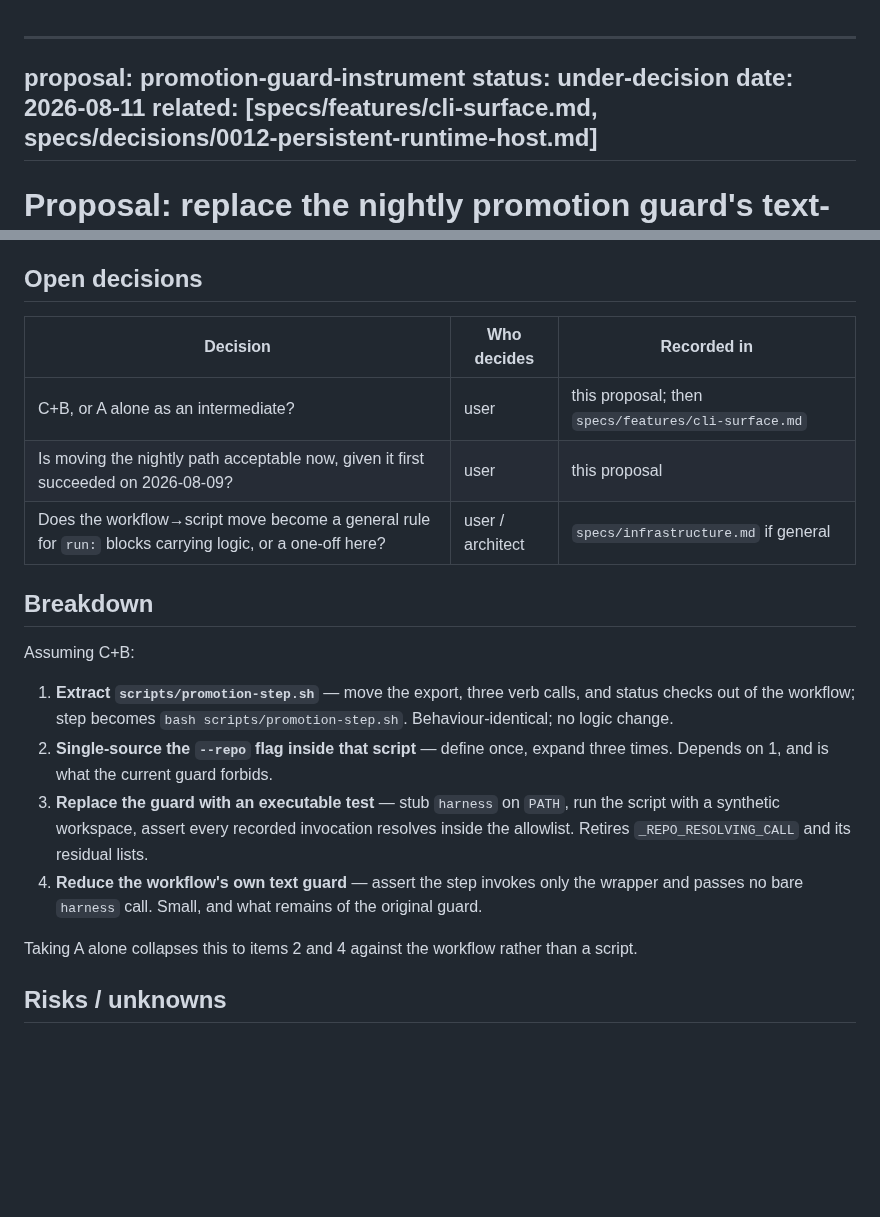
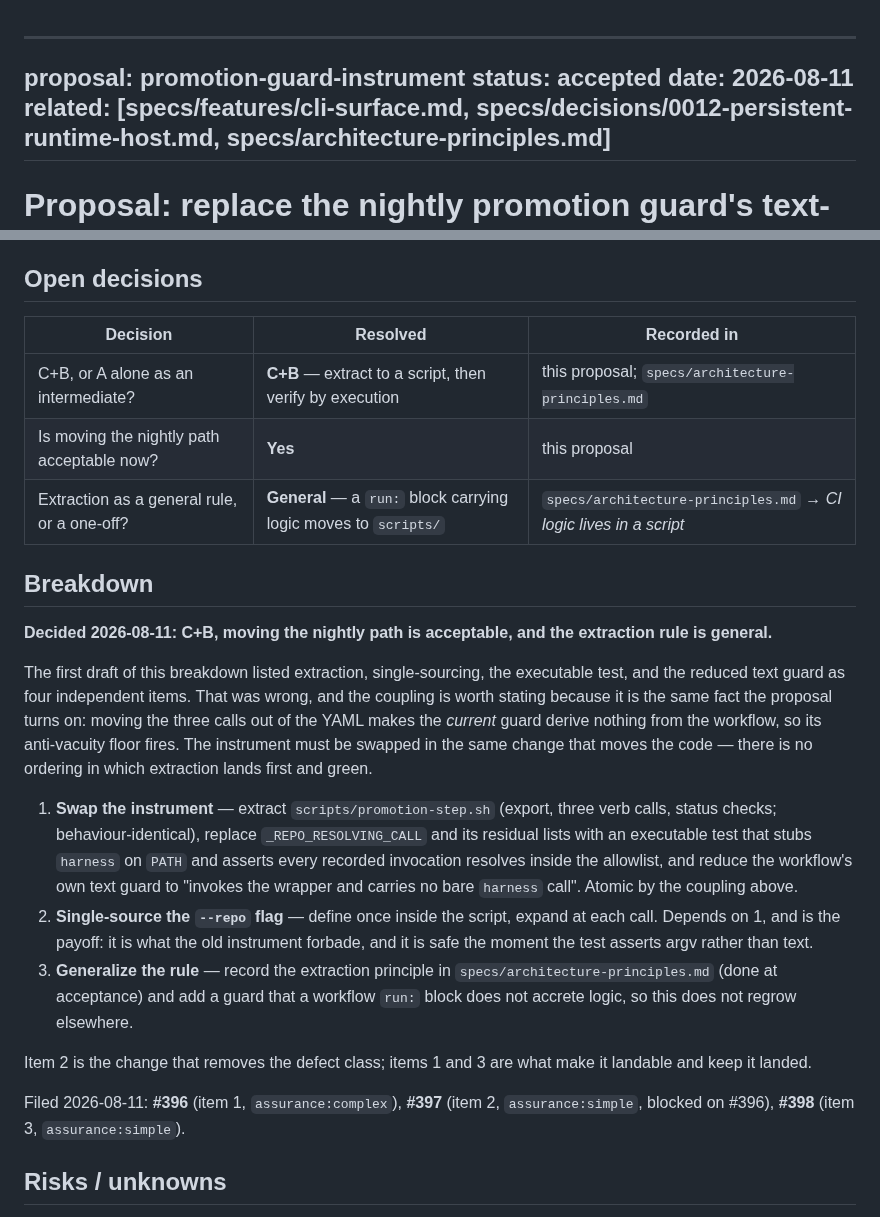
Before and after one commit to sluengen/harness, a Markdown page: specs/proposals/promotion-guard-instrument.md, 2 parts joined by grey strips. Drawn GitHub-style; blank space fills up the shorter version.

Commit message:
spec(proposal): accept the promotion-guard instrument swap; record the rule
Operator decided all three open questions: extract to a script and verify by
execution (C+B), moving the nightly path is acceptable, and the extraction
rule is general rather than a one-off.

Records the general rule as an architecture principle — a `run:` block is
unreachable by the suite, so the only instrument left for asserting anything
about it is reading its text, and a text guard over shell degrades in one
direction: defeated by a spelling it does not know, and constraining the file
to the spellings it does. The promotion guard is the worked example, including
the part where it went red on its own fix.

Corrects the breakdown, which had listed extraction, single-sourcing, the
executable test and the reduced text guard as four independent items. They are
not: moving the calls out of the YAML makes the current guard derive nothing
and fire its anti-vacuity floor, so the instrument must be swapped in the same
change that moves the code. Three tickets, not four.

Spawns #396, #397, #398.

Co-Authored-By: Claude Opus 5 <noreply@anthropic.com>

```diff
--- a/specs/proposals/promotion-guard-instrument.md
+++ b/specs/proposals/promotion-guard-instrument.md
@@ -1,9 +1,9 @@
 <!-- guidance:template-proposal@0.1.3 -->
 ---
 proposal: promotion-guard-instrument
-status: under-decision
+status: accepted
 date: 2026-08-11
-related: [specs/features/cli-surface.md, specs/decisions/0012-persistent-runtime-host.md]
+related: [specs/features/cli-surface.md, specs/decisions/0012-persistent-runtime-host.md, specs/architecture-principles.md]
 ---
 
 # Proposal: replace the nightly promotion guard's text-derivation instrument
@@ -69,22 +69,25 @@ D is not recommended. It would work, but it pays for a test-instrument problem w
 
 ## Open decisions
 
-| Decision | Who decides | Recorded in |
+| Decision | Resolved | Recorded in |
 |---|---|---|
-| C+B, or A alone as an intermediate? | user | this proposal; then `specs/features/cli-surface.md` |
-| Is moving the nightly path acceptable now, given it first succeeded on 2026-08-09? | user | this proposal |
-| Does the workflow→script move become a general rule for `run:` blocks carrying logic, or a one-off here? | user / architect | `specs/infrastructure.md` if general |
+| C+B, or A alone as an intermediate? | **C+B** — extract to a script, then verify by execution | this proposal; `specs/architecture-principles.md` |
+| Is moving the nightly path acceptable now? | **Yes** | this proposal |
+| Extraction as a general rule, or a one-off? | **General** — a `run:` block carrying logic moves to `scripts/` | `specs/architecture-principles.md` → *CI logic lives in a script* |
 
 ## Breakdown
 
-Assuming C+B:
+**Decided 2026-08-11: C+B, moving the nightly path is acceptable, and the extraction rule is general.**
 
-1. **Extract `scripts/promotion-step.sh`** — move the export, three verb calls, and status checks out of the workflow; step becomes `bash scripts/promotion-step.sh`. Behaviour-identical; no logic change.
-2. **Single-source the `--repo` flag inside that script** — define once, expand three times. Depends on 1, and is what the current guard forbids.
-3. **Replace the guard with an executable test** — stub `harness` on `PATH`, run the script with a synthetic workspace, assert every recorded invocation resolves inside the allowlist. Retires `_REPO_RESOLVING_CALL` and its residual lists.
-4. **Reduce the workflow's own text guard** — assert the step invokes only the wrapper and passes no bare `harness` call. Small, and what remains of the original guard.
+The first draft of this breakdown listed extraction, single-sourcing, the executable test, and the reduced text guard as four independent items. That was wrong, and the coupling is worth stating because it is the same fact the proposal turns on: moving the three calls out of the YAML makes the *current* guard derive nothing from the workflow, so its anti-vacuity floor fires. The instrument must be swapped in the same change that moves the code — there is no ordering in which extraction lands first and green.
 
-Taking A alone collapses this to items 2 and 4 against the workflow rather than a script.
+1. **Swap the instrument** — extract `scripts/promotion-step.sh` (export, three verb calls, status checks; behaviour-identical), replace `_REPO_RESOLVING_CALL` and its residual lists with an executable test that stubs `harness` on `PATH` and asserts every recorded invocation resolves inside the allowlist, and reduce the workflow's own text guard to "invokes the wrapper and carries no bare `harness` call". Atomic by the coupling above.
+2. **Single-source the `--repo` flag** — define once inside the script, expand at each call. Depends on 1, and is the payoff: it is what the old instrument forbade, and it is safe the moment the test asserts argv rather than text.
+3. **Generalize the rule** — record the extraction principle in `specs/architecture-principles.md` (done at acceptance) and add a guard that a workflow `run:` block does not accrete logic, so this does not regrow elsewhere.
+
+Item 2 is the change that removes the defect class; items 1 and 3 are what make it landable and keep it landed.
+
+Filed 2026-08-11: **#396** (item 1, `assurance:complex`), **#397** (item 2, `assurance:simple`, blocked on #396), **#398** (item 3, `assurance:simple`).
 
 ## Risks / unknowns
 
```
Also changed, not shown: specs/architecture-principles.md (+6 -0 lines).
